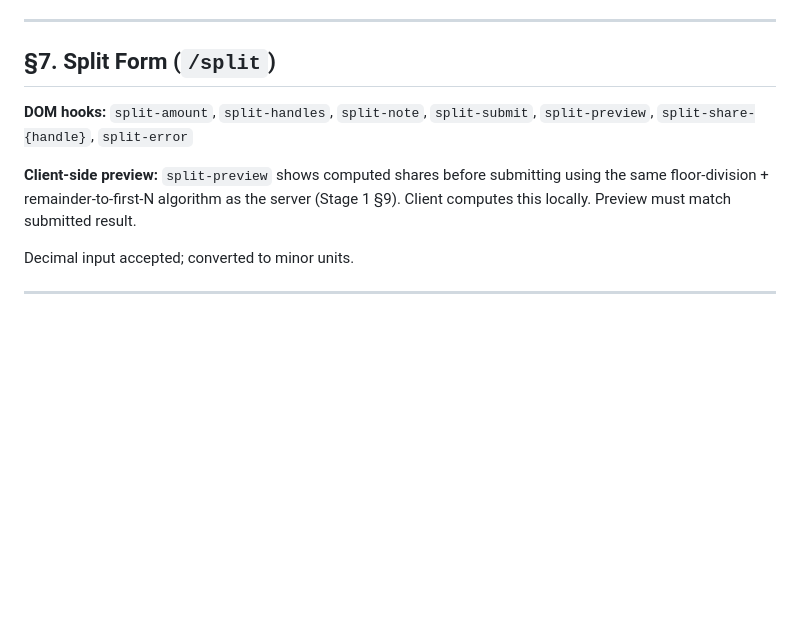
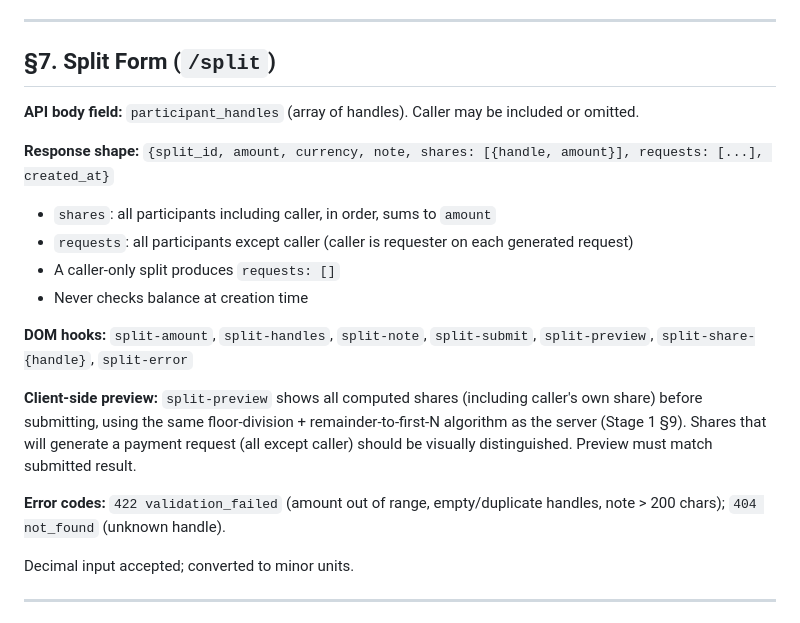
Before and after one commit to The-Hidden-Canopy/Bundle, a Markdown page: agent/docs/pocketful-stage2-ui-brief.md, the part around the change. Rendered like a GitHub page; blank space fills up the shorter version.

```diff
--- a/agent/docs/pocketful-stage2-ui-brief.md
+++ b/agent/docs/pocketful-stage2-ui-brief.md
@@ -122,9 +122,19 @@ Idempotency key generated client-side (UUID), persisted in `localStorage` keyed
 
 ## §7. Split Form (`/split`)
 
+**API body field:** `participant_handles` (array of handles). Caller may be included or omitted.
+
+**Response shape:** `{split_id, amount, currency, note, shares: [{handle, amount}], requests: [...], created_at}`
+- `shares`: all participants including caller, in order, sums to `amount`
+- `requests`: all participants except caller (caller is requester on each generated request)
+- A caller-only split produces `requests: []`
+- Never checks balance at creation time
+
 **DOM hooks:** `split-amount`, `split-handles`, `split-note`, `split-submit`, `split-preview`, `split-share-{handle}`, `split-error`
 
-**Client-side preview:** `split-preview` shows computed shares before submitting using the same floor-division + remainder-to-first-N algorithm as the server (Stage 1 §9). Client computes this locally. Preview must match submitted result.
+**Client-side preview:** `split-preview` shows all computed shares (including caller's own share) before submitting, using the same floor-division + remainder-to-first-N algorithm as the server (Stage 1 §9). Shares that will generate a payment request (all except caller) should be visually distinguished. Preview must match submitted result.
+
+**Error codes:** `422 validation_failed` (amount out of range, empty/duplicate handles, note > 200 chars); `404 not_found` (unknown handle).
 
 Decimal input accepted; converted to minor units.
 
```
Also changed, not shown: agent/docs/pocketful-stage-boundary-contracts.md (+17 -5 lines).
